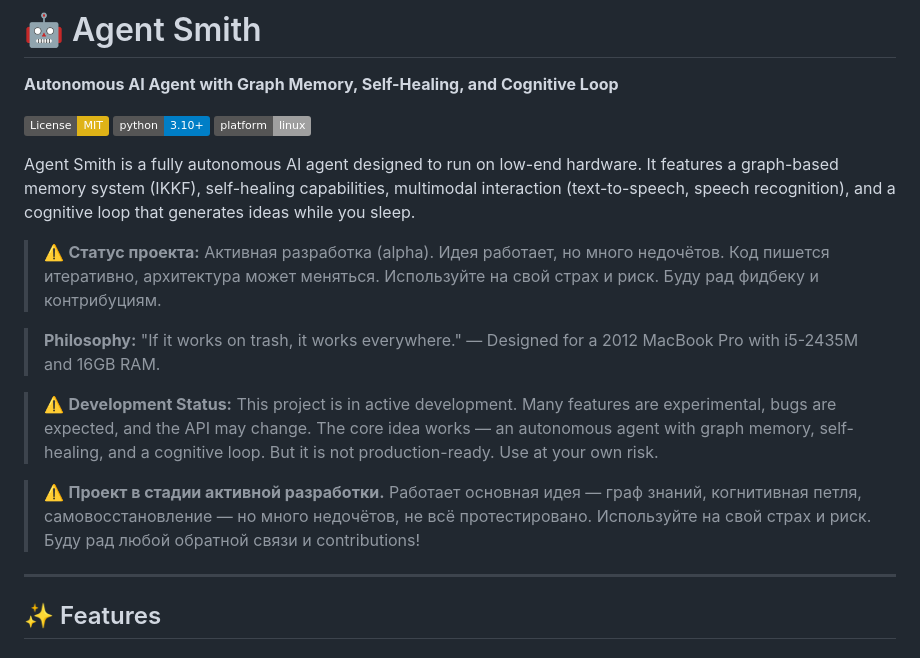
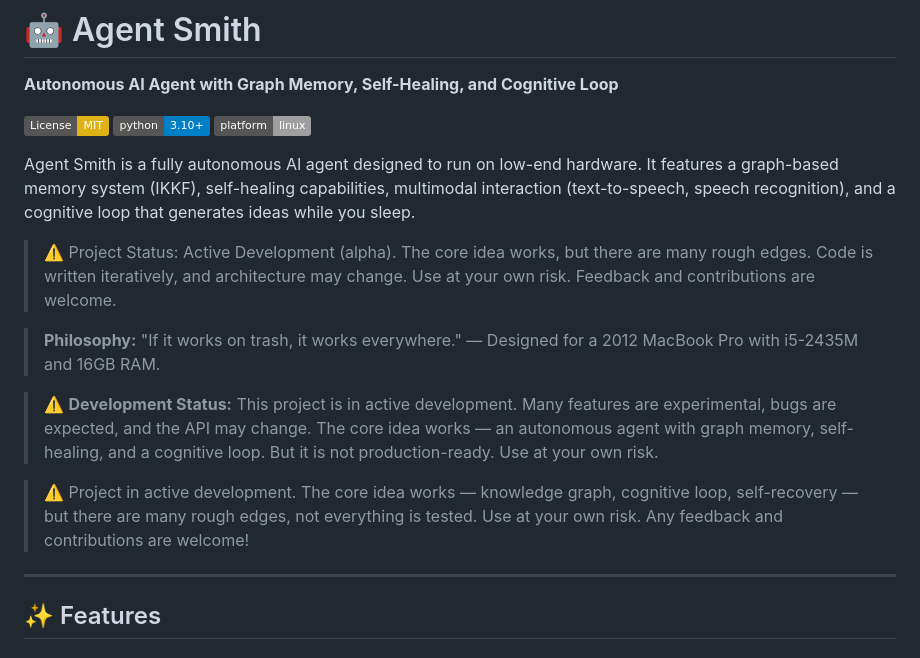
Before and after one commit to k9994310048-sudo/agent-smith, a Markdown page: README.md, the part around the change. GitHub-like rendering; badges without logos.

```diff
--- a/README.md
+++ b/README.md
@@ -8,8 +8,7 @@
 
 Agent Smith is a fully autonomous AI agent designed to run on low-end hardware. It features a graph-based memory system (IKKF), self-healing capabilities, multimodal interaction (text-to-speech, speech recognition), and a cognitive loop that generates ideas while you sleep.
 
-> ⚠️ **Статус проекта:** Активная разработка (alpha). Идея работает, но много недочётов. Код пишется итеративно, архитектура может меняться. Используйте на свой страх и риск. Буду рад фидбеку и контрибуциям.
-
+> ⚠️ Project Status: Active Development (alpha). The core idea works, but there are many rough edges. Code is written iteratively, and architecture may change. Use at your own risk. Feedback and contributions are welcome.
 
 
 > **Philosophy:** "If it works on trash, it works everywhere." — Designed for a 2012 MacBook Pro with i5-2435M and 16GB RAM.
@@ -18,7 +17,7 @@ Agent Smith is a fully autonomous AI agent designed to run on low-end hardware.
 
 
 
-> ⚠️ **Проект в стадии активной разработки.** Работает основная идея — граф знаний, когнитивная петля, самовосстановление — но много недочётов, не всё протестировано. Используйте на свой страх и риск. Буду рад любой обратной связи и contributions!
+> ⚠️ Project in active development. The core idea works — knowledge graph, cognitive loop, self-recovery — but there are many rough edges, not everything is tested. Use at your own risk. Any feedback and contributions are welcome!
 
 
 
```
